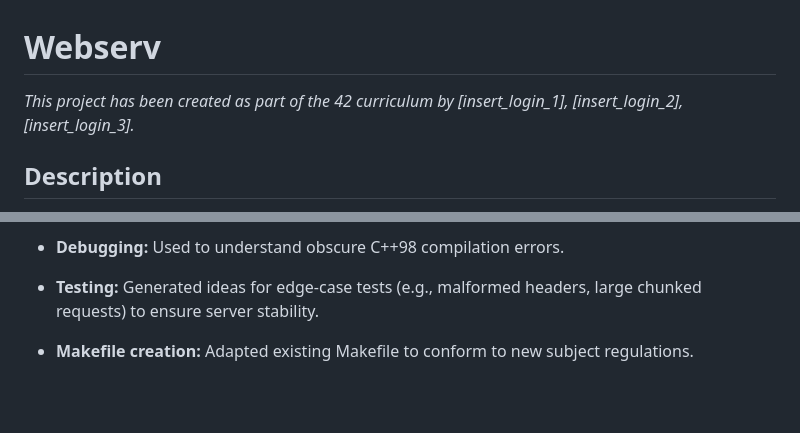
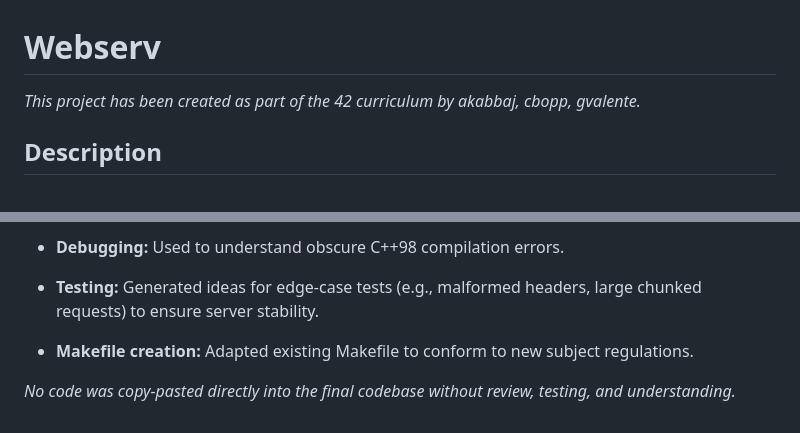
Before and after one commit to LilBoooopp/Webserv, a Markdown page: evalREADME.md, 2 parts joined by grey strips. Rendered like a GitHub page; blank space fills up the shorter version.

```diff
--- a/evalREADME.md
+++ b/evalREADME.md
@@ -1,6 +1,6 @@
 # Webserv
 
-*This project has been created as part of the 42 curriculum by [insert_login_1], [insert_login_2], [insert_login_3].*
+*This project has been created as part of the 42 curriculum by akabbaj, cbopp, gvalente.*
 
 ## Description
 
@@ -107,3 +155,5 @@ In compliance with the AI instructions for this project, AI tools were used for
   * **Testing:** Generated ideas for edge-case tests (e.g., malformed headers, large chunked requests) to ensure server stability.
 
   * **Makefile creation:** Adapted existing Makefile to conform to new subject regulations.
+
+*No code was copy-pasted directly into the final codebase without review, testing, and understanding.*
```
Also changed, not shown: other parts of evalREADME.md (+55 -7 lines).
